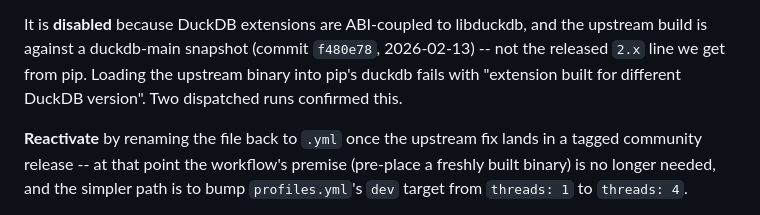
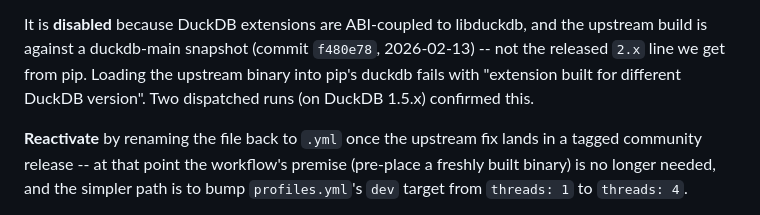
Before and after one commit to oluies/dbt-duckdb-trading-calendar, a Markdown page: README.md, the part around the change. Rendered like a GitHub page.

Commit message:
docs: note the archived nightly runs were on DuckDB 1.5.x
Co-Authored-By: Claude <noreply@anthropic.com>

```diff
--- a/README.md
+++ b/README.md
@@ -428,7 +428,7 @@ libduckdb, and the upstream build is against a duckdb-main snapshot
 (commit `f480e78`, 2026-02-13) -- not the released `2.x` line we
 get from pip. Loading the upstream binary into pip's duckdb fails
 with "extension built for different DuckDB version". Two dispatched
-runs confirmed this.
+runs (on DuckDB 1.5.x) confirmed this.
 
 **Reactivate** by renaming the file back to `.yml` once the upstream
 fix lands in a tagged community release -- at that point the workflow's
```
